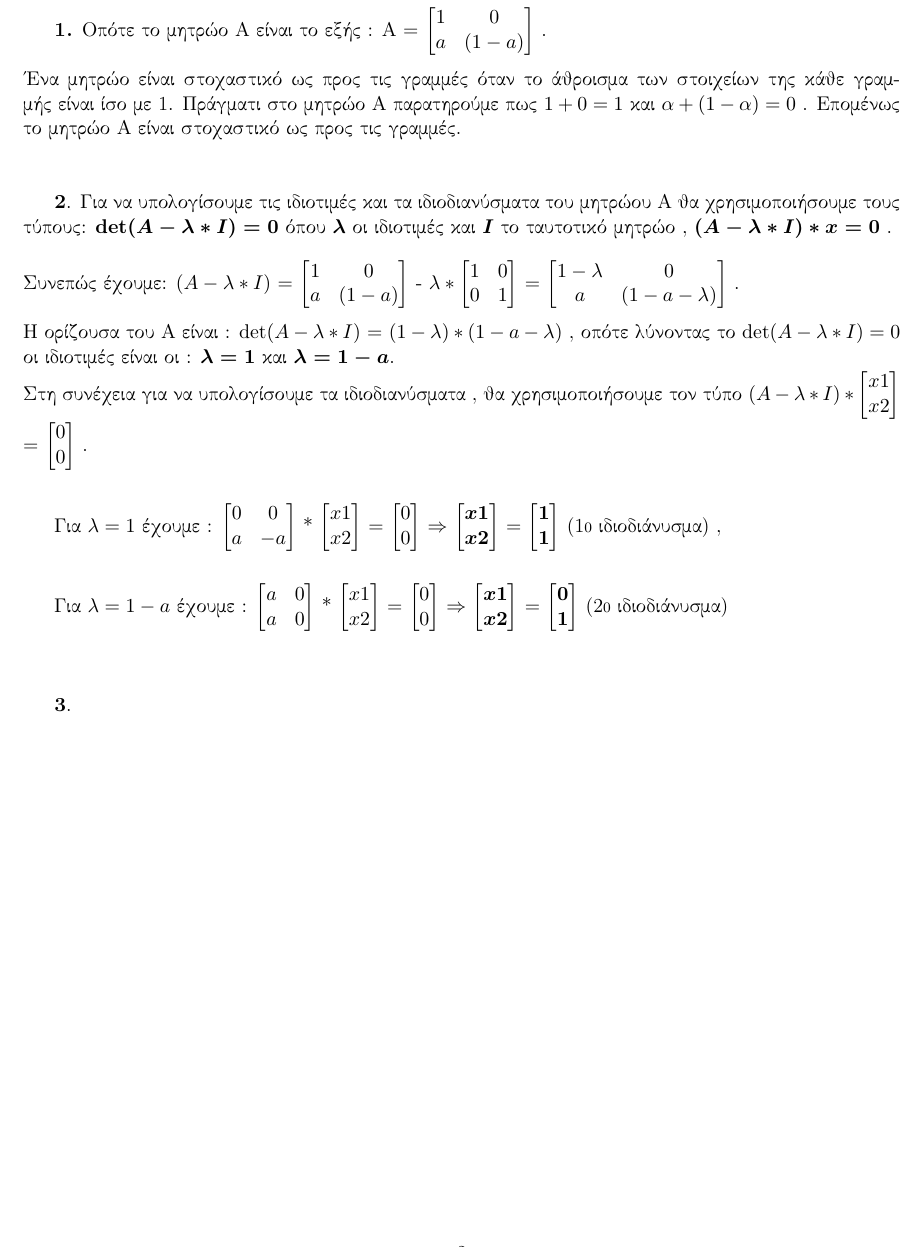
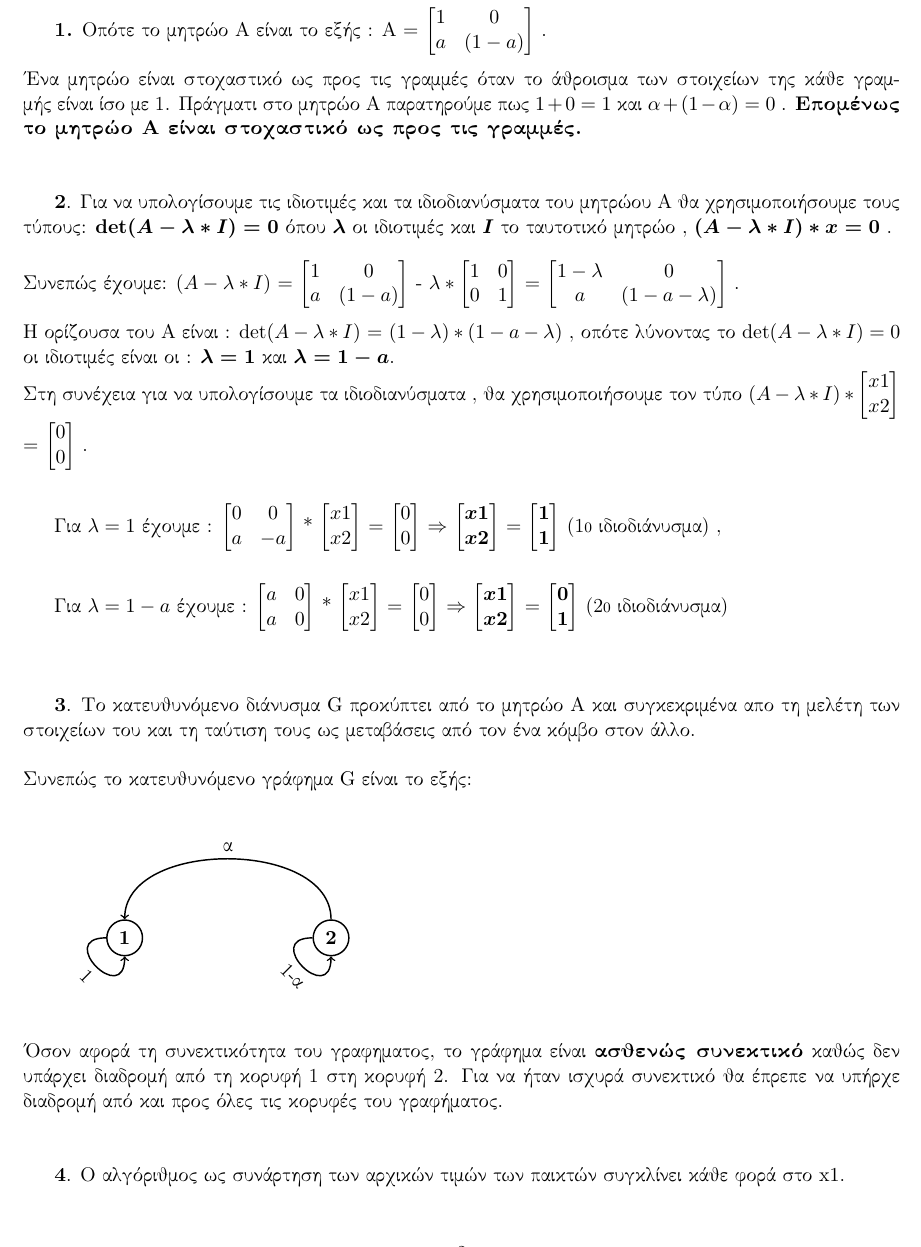
Before and after one commit to George3054/Decentralized-Computing-Projects, a LaTeX document (Project3/dec_comp_project3.tex): part of page 3 of 3, cut so that both start at the same text. Compiled offline with pdfLaTeX.

Commit message:
changes to report

```diff
--- a/Project3/dec_comp_project3.tex
+++ b/Project3/dec_comp_project3.tex
@@ -45,7 +45,7 @@
 
 	\gr Οι μεταβλητές του συστήματος είναι οι {\en x1 , x2} και οι οποίες σε μορφή διανύσματος γράφονται ως εξής: $\begin{bmatrix} x1 \\ x2 \end{bmatrix}$ .\\
 
-	\textbf{1.} Οπότε το μητρώο Α είναι το εξής : A = $\begin{bmatrix} 1 & 0 \\ a & (1-a) \end{bmatrix}$ .\\ \\ Ένα μητρώο είναι στοχαστικό ως προς τις γραμμές όταν το άθροισμα των στοιχείων της κάθε γραμμής είναι ίσο με 1. Πράγματι στο μητρώο Α παρατηρούμε πως $1 + 0 = 1$ και $\alpha + (1- \alpha) = 0$ . Επομένως το μητρώο Α είναι στοχαστικό ως προς τις γραμμές. \\ \\
+	\textbf{1.} Οπότε το μητρώο Α είναι το εξής : A = $\begin{bmatrix} 1 & 0 \\ a & (1-a) \end{bmatrix}$ .\\ \\ Ένα μητρώο είναι στοχαστικό ως προς τις γραμμές όταν το άθροισμα των στοιχείων της κάθε γραμμής είναι ίσο με 1. Πράγματι στο μητρώο Α παρατηρούμε πως $1 + 0 = 1$ και $\alpha + (1- \alpha) = 0$ . \textbf{Επομένως το μητρώο Α είναι στοχαστικό ως προς τις γραμμές.} \\ \\
 
 	\textbf{2}. Για να υπολογίσουμε τις ιδιοτιμές και τα ιδιοδιανύσματα του μητρώου Α θα χρησιμοποιήσουμε τους τύπους:  \boldmath {$\det(A - \lambda*I) = 0$} όπου $\lambda$ οι ιδιοτιμές και $I$ το ταυτοτικό μητρώο , \boldmath{$(A - \lambda*I)*x = 0$} . \\ \\
 	Συνεπώς έχουμε: \unboldmath{$(A - \lambda*I)$ = $\begin{bmatrix} 1 & 0 \\ a & (1-a) \end{bmatrix}$ - $\lambda*\begin{bmatrix} 1 & 0 \\ 0 & 1 \end{bmatrix}$ = $\begin{bmatrix} 1-\lambda & 0 \\ a & (1-a-\lambda) \end{bmatrix}$ }. \\ \\
@@ -56,8 +56,20 @@
 
 	Για \unboldmath{$\lambda = 1- a$ έχουμε : $\begin{bmatrix} a & 0 \\ a & 0 \end{bmatrix}$ * $\begin{bmatrix} x1 \\ x2 \end{bmatrix}$ = $\begin{bmatrix} 0 \\ 0 \end{bmatrix}$ $\Rightarrow$} \boldmath{$\begin{bmatrix} x1 \\ x2 \end{bmatrix}$ = $\begin{bmatrix} 0 \\ 1 \end{bmatrix}$}   (2{\scriptsize 0} ιδιοδιάνυσμα)\\ \\ \\
 
-	\textbf{3}.
+	\textbf{3}. To κατευθυνόμενο διάνυσμα {\en G} προκύπτει από το μητρώο Α και συγκεκριμένα απο τη μελέτη των στοιχείων του και τη ταύτιση τους ως μεταβάσεις από τον ένα κόμβο στον άλλο.\\ \\
+	Συνεπώς το κατευθυνόμενο γράφημα {\en G} είναι το εξής: \\ \\
 
+		\begin{tikzpicture}[node distance={40mm}, thick, main/.style = {draw, circle}]
+		\node[main] (1) {$1$};
+		\node[main] (2) [right of=1] {$2$};
+
+		\draw[->] (1) to [out=180,in=270,looseness=5] node [midway,below,sloped] {1} (1);
+		\draw[->] (2) to [out=90,in=90,looseness=1] node [midway,above,sloped] {a} (1);
+		\draw[->] (2) to [out=180,in=270,looseness=5] node [midway,below,sloped] {1-a} (2);
+		\end{tikzpicture} \\ \\
+	Όσον αφορά τη συνεκτικότητα του γραφηματος, το γράφημα είναι \textbf{ασθενώς συνεκτικό} καθώς δεν υπάρχει διαδρομή από τη κορυφή 1 στη κορυφή 2. Για να ήταν ισχυρά συνεκτικό θα έπρεπε να υπήρχε διαδρομή από και προς όλες τις κορυφές του γραφήματος. \\ \\
+
+	\textbf{4}. Ο αλγόριθμος ως συνάρτηση των αρχικών τιμών των παικτών συγκλίνει κάθε φορά στο {\en x1}.
 
 
 \end{document}
```
Also changed, not shown: Project3/dec_comp_project3.pdf.
